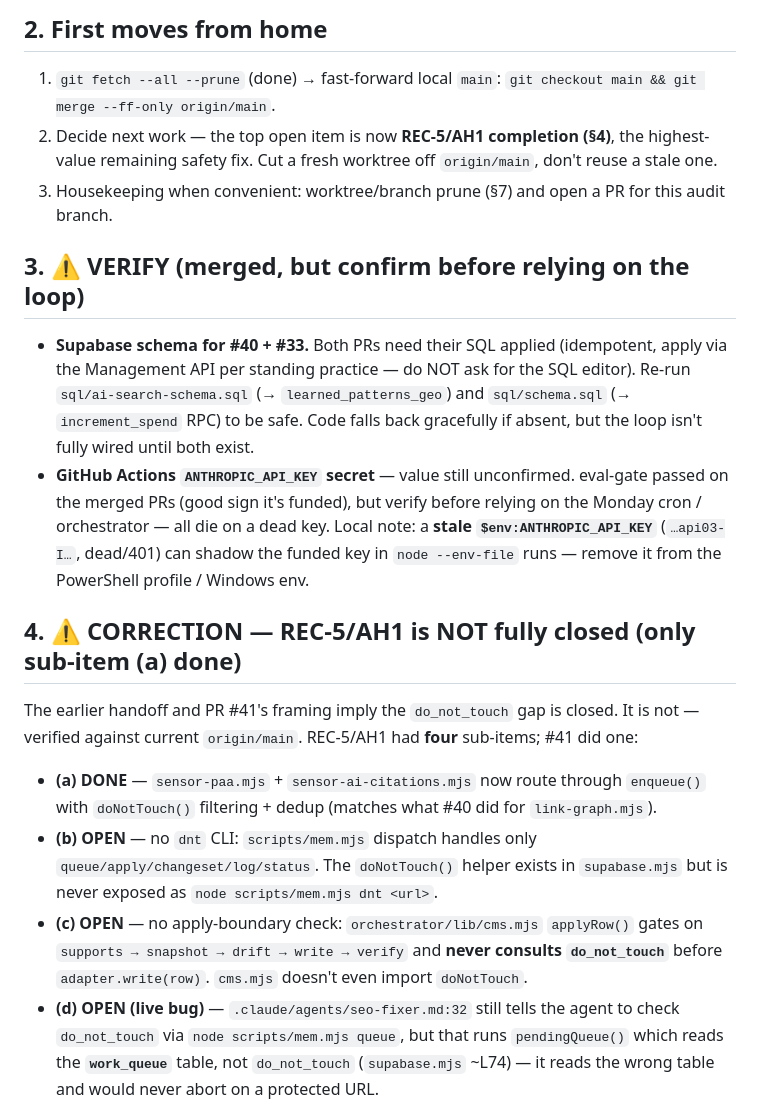
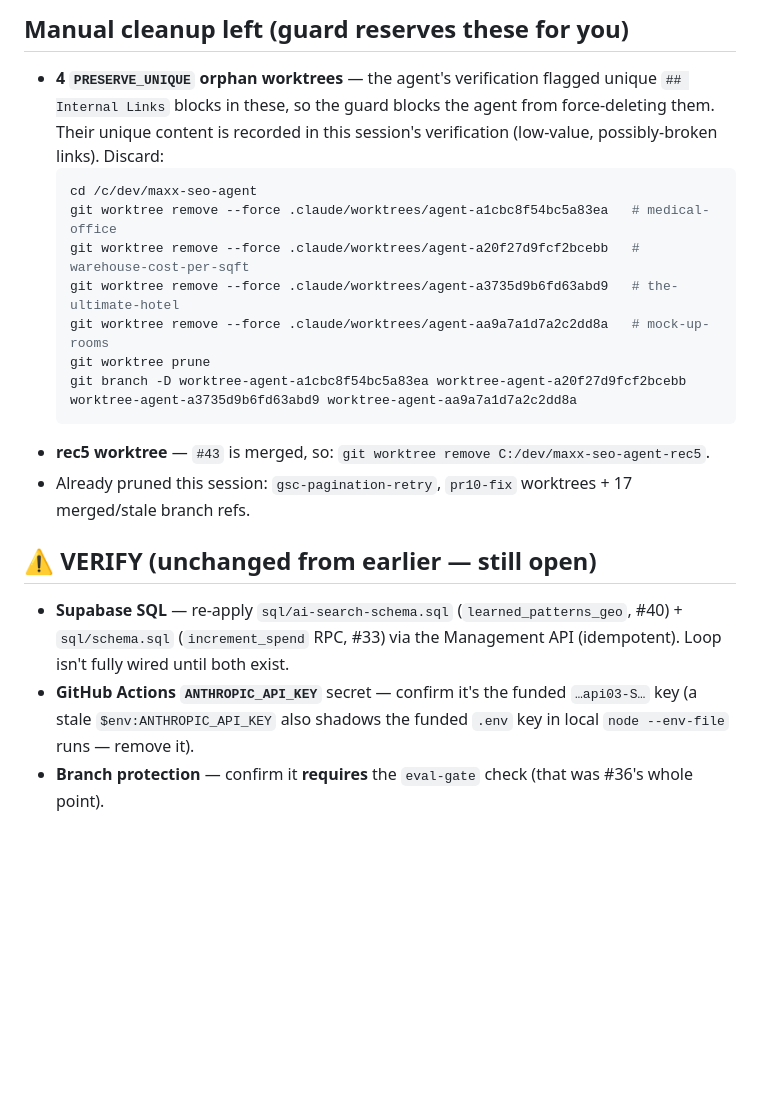
Before and after one commit to BuildSmarterAI/maxx-seo-agent, a Markdown page: .claude/SESSION_HANDOFF.md, the part around one of its changes. Drawn GitHub-style; blank space fills up the shorter version.

````diff
--- a/.claude/SESSION_HANDOFF.md
+++ b/.claude/SESSION_HANDOFF.md
@@ -33,31 +43,24 @@ and **#39** (`7dce4bb`, `COMPETITOR_MIN_CONFIDENCE=0.85` wired into the citation
 
-## 2. First moves from home
-1. `git fetch --all --prune` (done) → fast-forward local `main`: `git checkout main && git merge --ff-only origin/main`.
-2. Decide next work — the top open item is now **REC-5/AH1 completion (§4)**, the highest-value
-   remaining safety fix. Cut a fresh worktree off `origin/main`, don't reuse a stale one.
-3. Housekeeping when convenient: worktree/branch prune (§7) and open a PR for this audit branch.
+## Manual cleanup left (guard reserves these for you)
+- **4 `PRESERVE_UNIQUE` orphan worktrees** — the agent's verification flagged unique `## Internal Links`
+  blocks in these, so the guard blocks the agent from force-deleting them. Their unique content is recorded
+  in this session's verification (low-value, possibly-broken links). Discard:
+  ```bash
+  cd /c/dev/maxx-seo-agent
+  git worktree remove --force .claude/worktrees/agent-a1cbc8f54bc5a83ea   # medical-office
+  git worktree remove --force .claude/worktrees/agent-a20f27d9fcf2bcebb   # warehouse-cost-per-sqft
+  git worktree remove --force .claude/worktrees/agent-a3735d9b6fd63abd9   # the-ultimate-hotel
+  git worktree remove --force .claude/worktrees/agent-aa9a7a1d7a2c2dd8a   # mock-up-rooms
+  git worktree prune
+  git branch -D worktree-agent-a1cbc8f54bc5a83ea worktree-agent-a20f27d9fcf2bcebb worktree-agent-a3735d9b6fd63abd9 worktree-agent-aa9a7a1d7a2c2dd8a
+  ```
+- **rec5 worktree** — `#43` is merged, so: `git worktree remove C:/dev/maxx-seo-agent-rec5`.
+- Already pruned this session: `gsc-pagination-retry`, `pr10-fix` worktrees + 17 merged/stale branch refs.
 
-## 3. ⚠️ VERIFY (merged, but confirm before relying on the loop)
-- **Supabase schema for #40 + #33.** Both PRs need their SQL applied (idempotent, apply via the
-  Management API per standing practice — do NOT ask for the SQL editor). Re-run
-  `sql/ai-search-schema.sql` (→ `learned_patterns_geo`) and `sql/schema.sql` (→ `increment_spend`
-  RPC) to be safe. Code falls back gracefully if absent, but the loop isn't fully wired until both exist.
-- **GitHub Actions `ANTHROPIC_API_KEY` secret** — value still unconfirmed. eval-gate passed on the
-  merged PRs (good sign it's funded), but verify before relying on the Monday cron / orchestrator —
-  all die on a dead key. Local note: a **stale `$env:ANTHROPIC_API_KEY`** (`…api03-I…`, dead/401) can
-  shadow the funded key in `node --env-file` runs — remove it from the PowerShell profile / Windows env.
+## ⚠️ VERIFY (unchanged from earlier — still open)
+- **Supabase SQL** — re-apply `sql/ai-search-schema.sql` (`learned_patterns_geo`, #40) + `sql/schema.sql`
+  (`increment_spend` RPC, #33) via the Management API (idempotent). Loop isn't fully wired until both exist.
+- **GitHub Actions `ANTHROPIC_API_KEY`** secret — confirm it's the funded `…api03-S…` key (a stale
+  `$env:ANTHROPIC_API_KEY` also shadows the funded `.env` key in local `node --env-file` runs — remove it).
+- **Branch protection** — confirm it **requires** the `eval-gate` check (that was #36's whole point).
 
-## 4. ⚠️ CORRECTION — REC-5/AH1 is NOT fully closed (only sub-item (a) done)
-The earlier handoff and PR #41's framing imply the `do_not_touch` gap is closed. It is not — verified
-against current `origin/main`. REC-5/AH1 had **four** sub-items; #41 did one:
-- **(a) DONE** — `sensor-paa.mjs` + `sensor-ai-citations.mjs` now route through `enqueue()` with
-  `doNotTouch()` filtering + dedup (matches what #40 did for `link-graph.mjs`).
-- **(b) OPEN** — no `dnt` CLI: `scripts/mem.mjs` dispatch handles only `queue/apply/changeset/log/status`.
-  The `doNotTouch()` helper exists in `supabase.mjs` but is never exposed as `node scripts/mem.mjs dnt <url>`.
-- **(c) OPEN** — no apply-boundary check: `orchestrator/lib/cms.mjs` `applyRow()` gates on
-  `supports → snapshot → drift → write → verify` and **never consults `do_not_touch`** before `adapter.write(row)`.
-  `cms.mjs` doesn't even import `doNotTouch`.
-- **(d) OPEN (live bug)** — `.claude/agents/seo-fixer.md:32` still tells the agent to check `do_not_touch`
-  via `node scripts/mem.mjs queue`, but that runs `pendingQueue()` which reads the **`work_queue`** table,
-  not `do_not_touch` (`supabase.mjs` ~L74) — it reads the wrong table and would never abort on a protected URL.
-
````
Also changed, not shown: other parts of .claude/SESSION_HANDOFF.md (+48 -102 lines).
